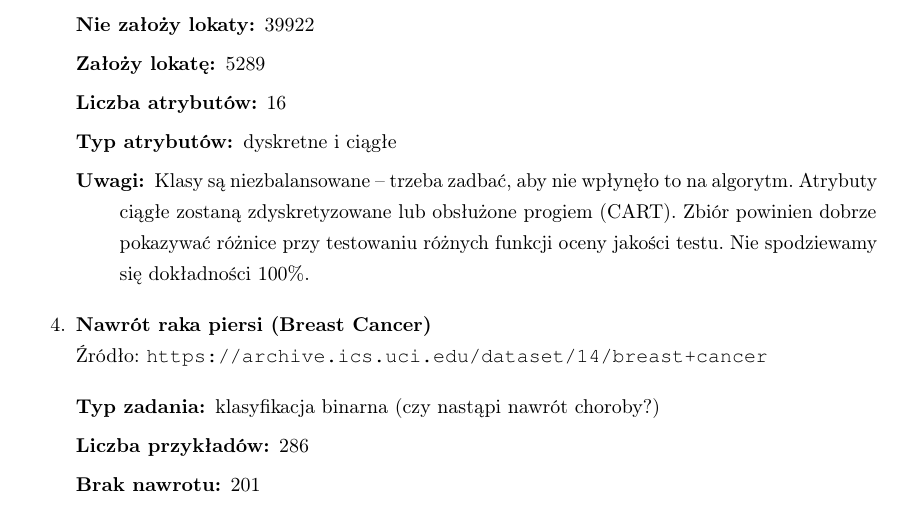
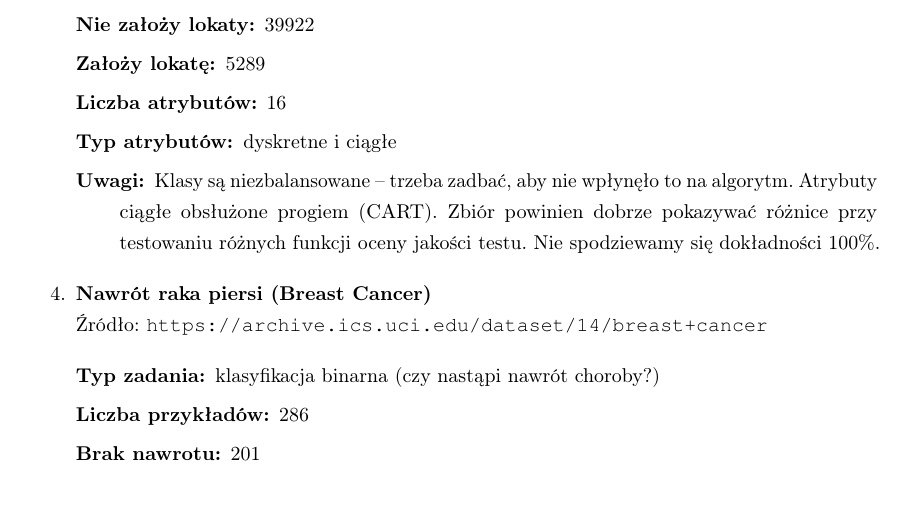
Before and after one commit to KamilMarszalek/uma, a LaTeX document (dokumentacja.tex): part of page 3 of 34, cut so that both start at the same text. Compiled offline with pdfLaTeX.

Commit message:
Fixed one dataset description

```diff
--- a/dokumentacja.tex
+++ b/dokumentacja.tex
@@ -136,7 +136,7 @@ W dalszej części projektu planujemy użyć:
         \item[Założy lokatę:] 5289
         \item[Liczba atrybutów:] 16
         \item[Typ atrybutów:] dyskretne i ciągłe
-        \item[Uwagi:] Klasy są niezbalansowane -- trzeba zadbać, aby nie wpłynęło to na algorytm. Atrybuty ciągłe zostaną zdyskretyzowane lub obsłużone progiem (CART). Zbiór powinien dobrze pokazywać różnice przy testowaniu różnych funkcji oceny jakości testu. Nie spodziewamy się dokładności 100\%.
+        \item[Uwagi:] Klasy są niezbalansowane -- trzeba zadbać, aby nie wpłynęło to na algorytm. Atrybuty ciągłe obsłużone progiem (CART). Zbiór powinien dobrze pokazywać różnice przy testowaniu różnych funkcji oceny jakości testu. Nie spodziewamy się dokładności 100\%.
     \end{description}
 
     \item \textbf{Nawrót raka piersi (Breast Cancer)} \\
```
Also changed, not shown: 1 other file.
